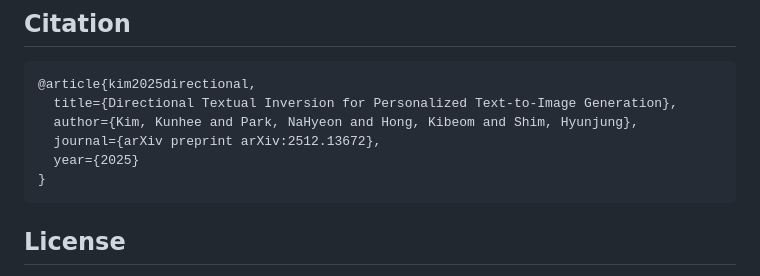
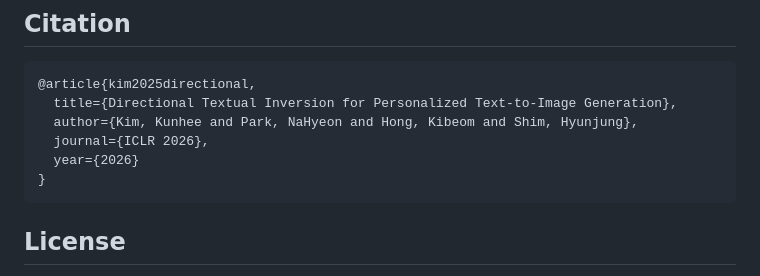
Before and after one commit to kunheek/dti, a Markdown page: README.md, the part around the change. Drawn GitHub-style.

Commit message:
update bibtex

````diff
--- a/README.md
+++ b/README.md
@@ -186,8 +186,8 @@ dti/
 @article{kim2025directional,
   title={Directional Textual Inversion for Personalized Text-to-Image Generation},
   author={Kim, Kunhee and Park, NaHyeon and Hong, Kibeom and Shim, Hyunjung},
-  journal={arXiv preprint arXiv:2512.13672},
-  year={2025}
+  journal={ICLR 2026},
+  year={2026}
 }
 ```
 
````
